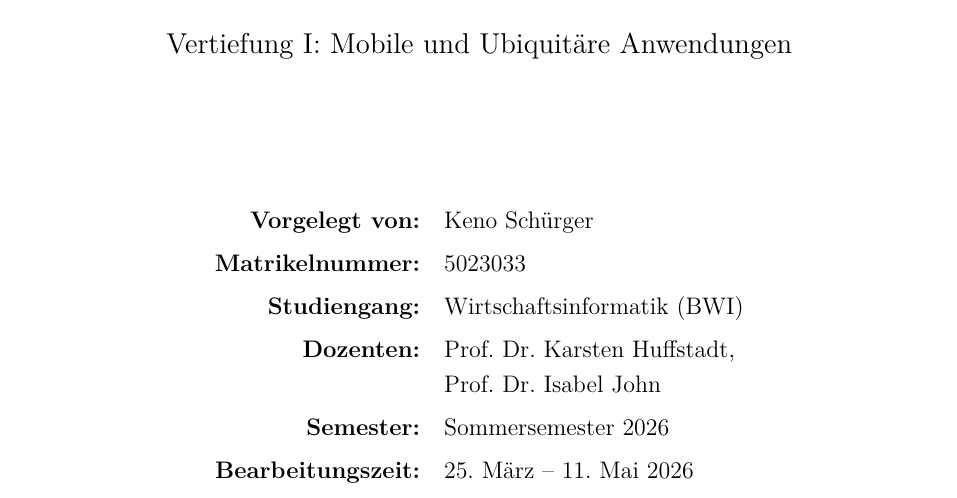
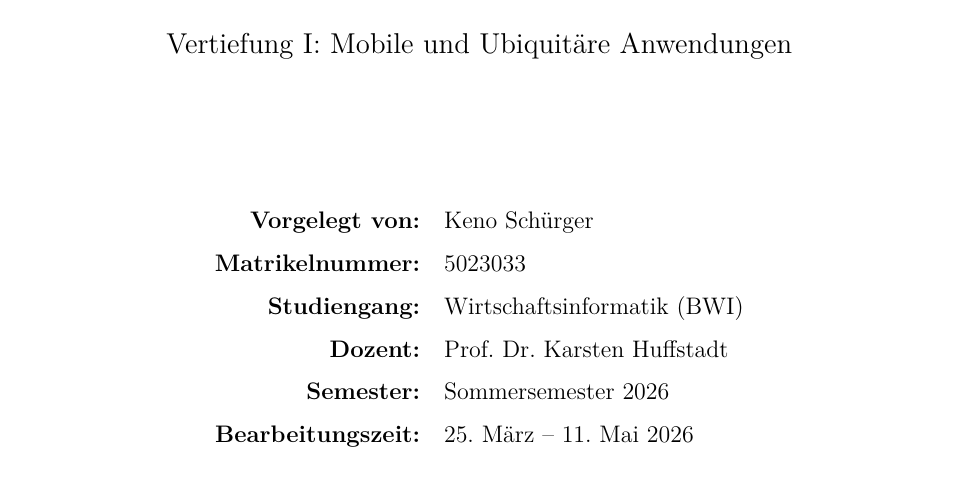
Before and after one commit to Keno-fsdf/HandyUsageRepo, a LaTeX document (portfolio/main.tex): part of page 1 of 49, cut so that both start at the same text. Compiled offline with pdfLaTeX.

Commit message:
Title page: drop Prof. John, only Prof. Huffstadt as Dozent
Co-Authored-By: Claude <noreply@anthropic.com>

```diff
--- a/portfolio/main.tex
+++ b/portfolio/main.tex
@@ -123,8 +123,7 @@
 \textbf{Vorgelegt von:}    & Keno Schürger \\[0.3em]
 \textbf{Matrikelnummer:}   & 5023033 \\[0.3em]
 \textbf{Studiengang:}      & Wirtschaftsinformatik (BWI) \\[0.3em]
-\textbf{Dozenten:}         & Prof.\ Dr.\ Karsten Huffstadt, \\
-                           & Prof.\ Dr.\ Isabel John \\[0.3em]
+\textbf{Dozent:}           & Prof.\ Dr.\ Karsten Huffstadt \\[0.3em]
 \textbf{Semester:}         & Sommersemester 2026 \\[0.3em]
 \textbf{Bearbeitungszeit:} & 25.\ März -- 11.\ Mai 2026 \\
 \end{tabular}
```
Also changed, not shown: portfolio/main.pdf.
